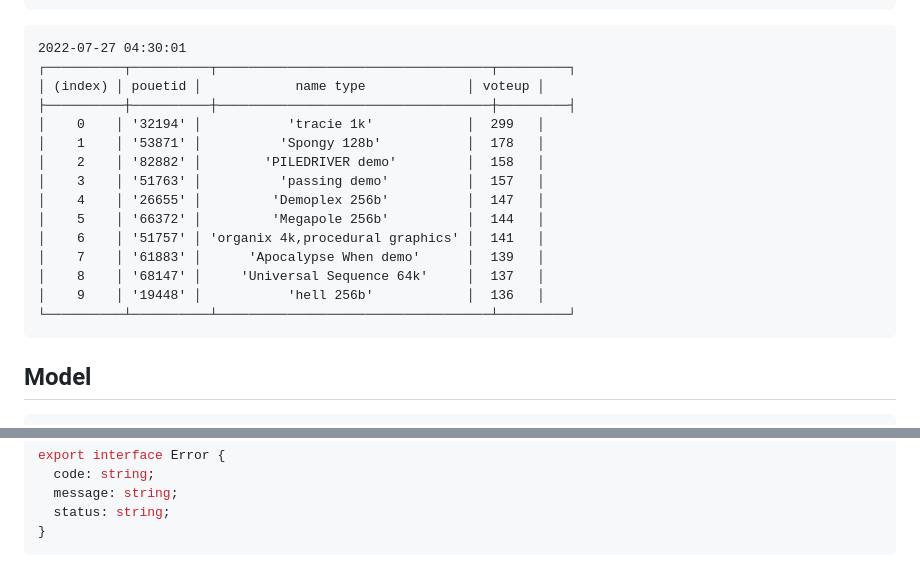
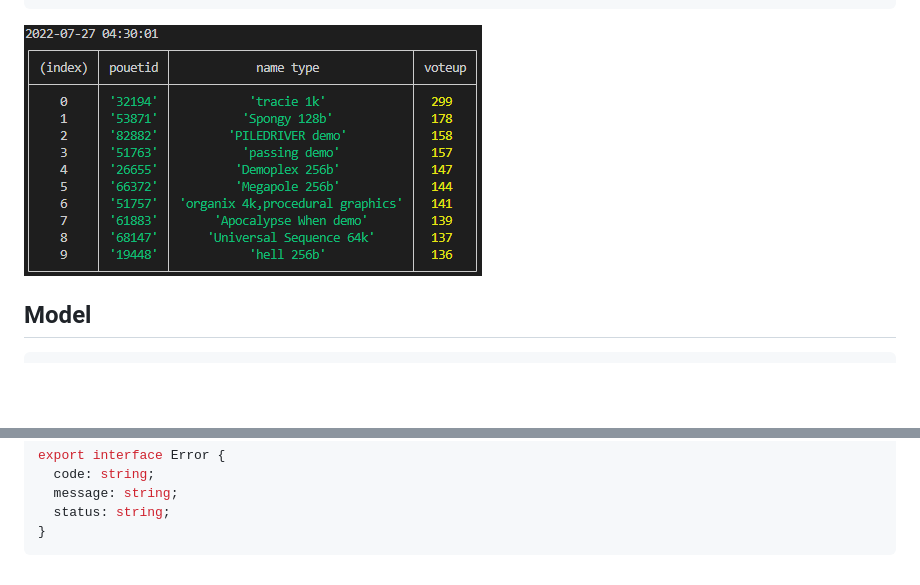
Before and after one commit to nagyattis81/pouet-dump, a Markdown page: README.md, 2 parts joined by grey strips. Rendered like a GitHub page; pictures changed too: screenshot.png (added); blank space fills up the shorter version.

````diff
--- a/README.md
+++ b/README.md
@@ -53,23 +53,7 @@ getLatest().subscribe((dumps) => {
 });
 ```
 
-```
-2022-07-27 04:30:01
-┌──────────┬──────────┬───────────────────────────────────┬─────────┐
-│ (index) │ pouetid │            name type             │ voteup │
-├──────────┼──────────┼───────────────────────────────────┼─────────┤
-│    0    │ '32194' │           'tracie 1k'            │  299   │
-│    1    │ '53871' │          'Spongy 128b'           │  178   │
-│    2    │ '82882' │        'PILEDRIVER demo'         │  158   │
-│    3    │ '51763' │          'passing demo'          │  157   │
-│    4    │ '26655' │         'Demoplex 256b'          │  147   │
-│    5    │ '66372' │         'Megapole 256b'          │  144   │
-│    6    │ '51757' │ 'organix 4k,procedural graphics' │  141   │
-│    7    │ '61883' │      'Apocalypse When demo'      │  139   │
-│    8    │ '68147' │     'Universal Sequence 64k'     │  137   │
-│    9    │ '19448' │           'hell 256b'            │  136   │
-└──────────┴──────────┴───────────────────────────────────┴─────────┘
-```
+![1]
 
 ## Model
 
@@ -205,3 +189,5 @@ export interface Error {
   status: string;
 }
 ```
+
+[1]: screenshot.png
````
